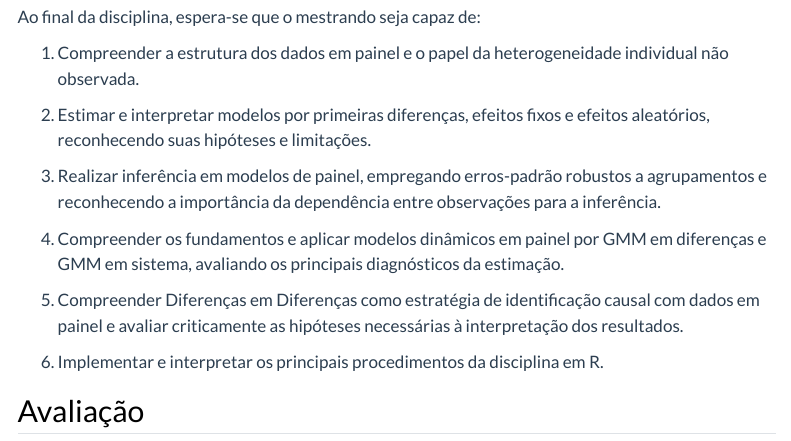
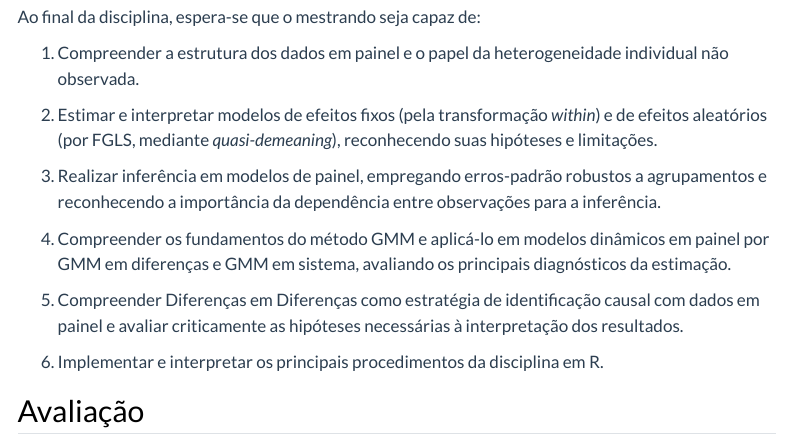
Before and after one commit to washingtonsilva/site_mpa_ecnt03_2026, a Quarto document (programa.qmd): the page in a window 1100 px wide, from 380 px down. Rendered offline with R 4.5, knitr and Pandoc in place of Quarto, with nearby package versions; menus at the side of the page are left out.

Commit message:
programa ajustado

```diff
--- a/programa.qmd
+++ b/programa.qmd
@@ -20,13 +20,17 @@ Ao final da disciplina, espera-se que o mestrando seja capaz de:
 
 1. Compreender a estrutura dos dados em painel e o papel da heterogeneidade individual não observada.
 
-2. Estimar e interpretar modelos por primeiras diferenças, efeitos fixos e efeitos aleatórios, reconhecendo suas hipóteses e limitações.
+2. Estimar e interpretar modelos de efeitos fixos (pela transformação *within*) e de efeitos aleatórios
+  (por FGLS, mediante *quasi-demeaning*), reconhecendo suas hipóteses e limitações.
 
-3. Realizar inferência em modelos de painel, empregando erros-padrão robustos a agrupamentos e reconhecendo a importância da dependência entre observações para a inferência.
+3. Realizar inferência em modelos de painel, empregando erros-padrão robustos a agrupamentos e reconhecendo a importância
+  da dependência entre observações para a inferência.
 
-4. Compreender os fundamentos e aplicar modelos dinâmicos em painel por GMM em diferenças e GMM em sistema, avaliando os principais diagnósticos da estimação.
+4. Compreender os fundamentos do método GMM e aplicá-lo em modelos dinâmicos em painel por GMM em diferenças e GMM em
+   sistema, avaliando os principais diagnósticos da estimação.
 
-5. Compreender Diferenças em Diferenças como estratégia de identificação causal com dados em painel e avaliar criticamente as hipóteses necessárias à interpretação dos resultados.
+5. Compreender Diferenças em Diferenças como estratégia de identificação causal com dados em painel e avaliar criticamente
+   as hipóteses necessárias à interpretação dos resultados.
 
 6. Implementar e interpretar os principais procedimentos da disciplina em R.
 
```
Also changed, not shown: docs/search.json, 1 other file.
